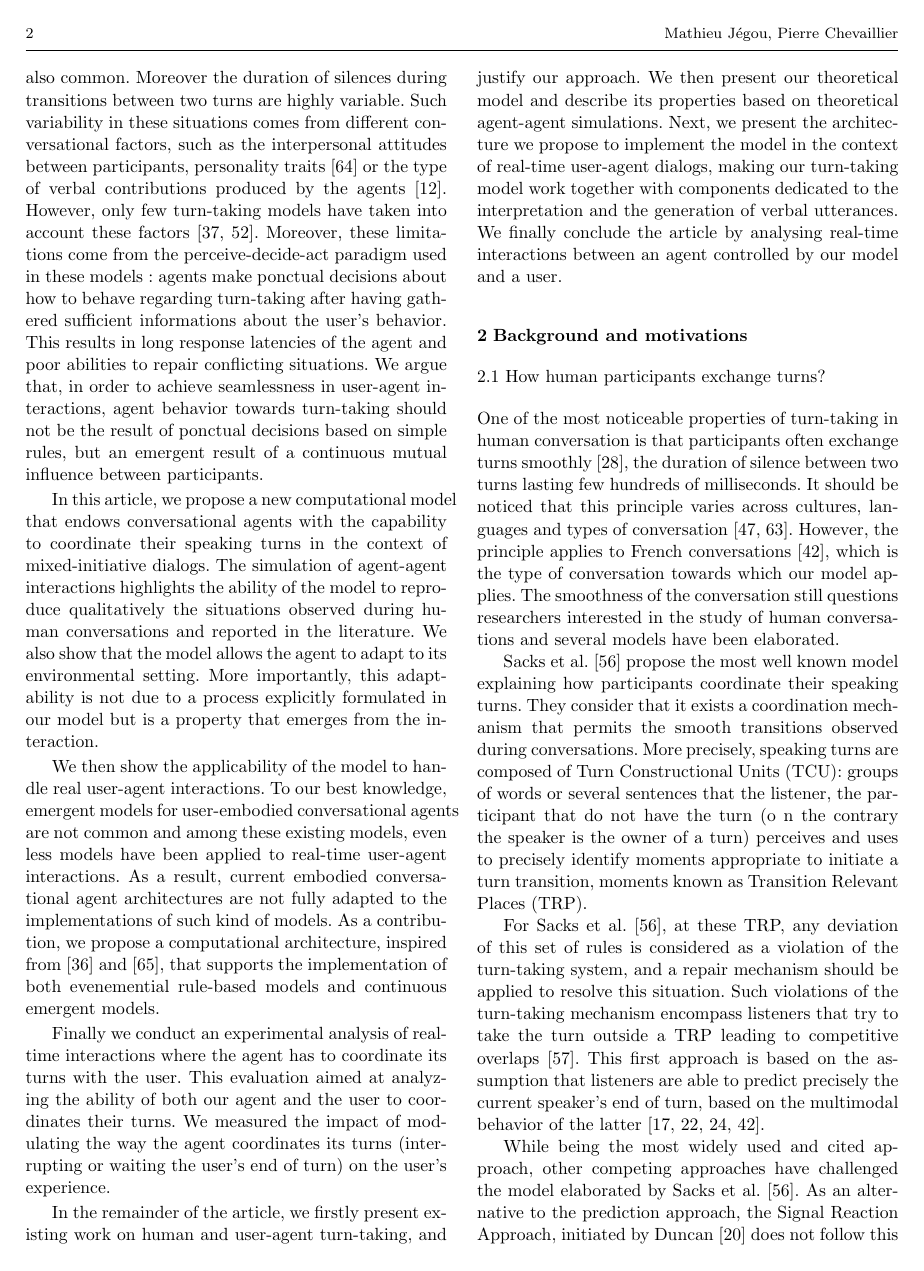
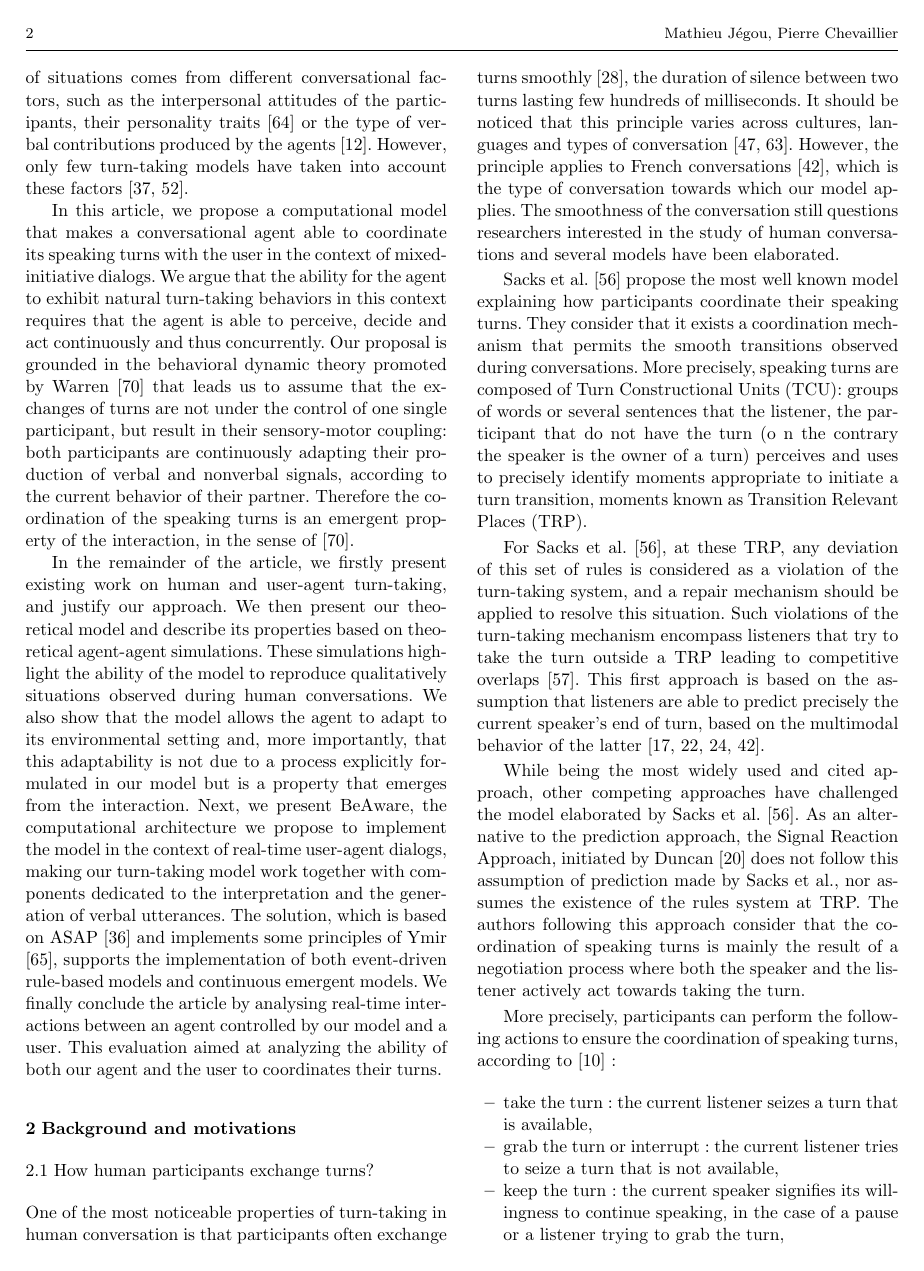
Before and after one commit to MaJeg/jmui, a LaTeX paper (jmui.tex, which reads intro_gene.tex): page 2 of 26 before the commit and page 2 of 25 after it. Compiled offline with pdfLaTeX.

Commit message:
intro et figures

```diff
--- a/intro_gene.tex
+++ b/intro_gene.tex
@@ -21,35 +26,31 @@
 
+Several authors have contributed to endow conversational agents with natural turn-taking behaviors \citep{thorisson_natural_2002,raux_optimizing_2012,jonsdottir_distributed_2013}. However, user-agent turn-taking is still non-natural, far from what can be observed in human conversations. Indeed, agent's decisions towards turn-taking are often controlled by simple rules: never speak at the same time the user is speaking, when the user barges in, stop speaking to let the user speak, and take the turn as soon as possible after the user's end of turn \citep{ter_maat_how_2010}. Real conversations are more complex: short speech overlaps are not so rare and conflictual situations, where both participants wants to have the floor at the same time are also common. Moreover the durations of silence between two turns are highly variable. This large variety of situations comes from different conversational factors, such as the interpersonal attitudes of the participants, their personality traits \citep{ter_maat_how_2010} or the type of verbal contributions produced by the agents \citep{cafaro_effects_2016}. However, only few turn-taking models have taken into account these factors \citep{lessmann_towards_2004,ravenet_conversational_2015}.
+%Moreover, these limitations come from the perceive-decide-act paradigm used in these models: agents make punctual decisions about how to behave regarding turn-taking after having gathered sufficient informations about the user's behavior. It results in long response latencies of the agent and poor abilities to repair conflicting situations.
 
-% Turn-taking dans les
+%We argue that, in order to achieve seamlessness in user-agent interactions, agent behavior towards turn-taking should not be the result of punctual decisions based on simple rules, but an emergent result of a continuous mutual influence between participants.
 
-% Deux à trois questions de recherche à caser :
-%	- Perception et réaction en continu aux actions de l'utilisateur
-%	- Habituellement, le comportement des agents est rule-based
+In this article, we propose a computational model that makes a conversational agent able to coordinate its speaking turns with the user in the context of mixed-initiative dialogs.
+We argue that the ability for the agent to exhibit natural turn-taking behaviors in this context requires that the agent is able to perceive, decide and act continuously and thus concurrently.
+Our proposal is grounded in the behavioral dynamic theory promoted by Warren \cite{warren_dynamics_2006} that leads us to assume that the exchanges of turns are not under the control of one single participant, but result in their sensory-motor coupling: both participants are continuously adapting their production of verbal and nonverbal signals, according to the current behavior of their partner. Therefore the coordination of the speaking turns is an emergent property of the interaction, in the sense of \cite{warren_dynamics_2006}.
 
-% Idée de perception-action en continu :
+%The simulation of agent-agent interactions highlights the ability of the model to reproduce qualitatively situations observed during human conversations and reported in the literature.
+%We also show that the model allows the agent to adapt to its environmental setting.
+%by presenting our model and describing its main properties form agent-agent simulations, we want to highlight the ability of our model to make emerge situations that reproduce qualitatively the situations we can observe in human conversations, and we will show that agents controlled by our model display properties of adaptability to the environmnental settings of the agent.
+%More importantly, this adaptability is not due to a process explicitly formulated in our model but is a property that emerges from the interaction.
 
+%We then show the applicability of the model to handle real user-agent interactions. To our best knowledge, emergent models for user-embodied conversational agents are not common and among these existing models, even less models have been applied to real-time user-agent interactions. As a result, current embodied conversational agent architectures are not fully adapted to the implementations of such kind of models.
+%As a contribution, we propose a computational architecture, named BeAware, inspired from \cite{kopp_architecture_2014} and \cite{thorisson_mind_1999}, that supports the implementation of both event-driven rule-based models and continuous emergent models.
 
-
-
-
-
-According to Cassell et al. \cite{cassell_embodiment_1999}, embodied conversational agents are graphical entities that are able to interact naturally with users by producing and interpreting natural spoken language, co-verbal and nonverbal signals such as prosody, gestures, facial expressions, gaze.
-To ensure the most natural interaction with the user, embodied conversational agents should be endowed with the ability to manage conversational functions such as turn-taking \citep{cassell_embodiment_1999}. Turn-taking refers to the ability of conversants to alternate turns speaking, such as, most of the time, only one participant speak \citep{sacks_simplest_1974}. Turn-taking encompass two major abilities, the ability to seamlessly exchange turns by correctly anticipating when the current speaker will finish its turn and the ability to repair conflicting situations where both participants try to have the turn at the same time \citep{thorisson_natural_2002}.
-Several authors have succeeded in endowing conversational agents with more and more natural turn-taking \citep{thorisson_natural_2002,raux_optimizing_2012,jonsdottir_distributed_2013}. However, user-agent turn-taking is still non-natural far from what is observed in human conversations. First, agent's decisions towards turn-taking is done by simple rules : never speak at the same time the user is speaking, when the user barges in, stop speaking to let the user speak, and take the turn as soon as possible after the user's end of turn \citep{ter_maat_how_2010}. Real conversations are more complex: speech overlaps are not so rare and conflictual situations, where both participants wants to have the floor at the same time are also common. Moreover the duration of silences during transitions between two turns are highly variable. Such variability in these situations comes from different conversational factors, such as the interpersonal attitudes between participants, personality traits \citep{ter_maat_how_2010} or the type of verbal contributions produced by the agents \citep{cafaro_effects_2016}. However, only few turn-taking models have taken into account these factors \citep{lessmann_towards_2004,ravenet_conversational_2015}.
-Moreover, these limitations come from the perceive-decide-act paradigm used in these models : agents make ponctual decisions about how to behave regarding turn-taking after having gathered sufficient informations about the user's behavior. This results in long response latencies of the agent and poor abilities to repair conflicting situations. We argue that, in order to achieve seamlessness in user-agent interactions, agent behavior towards turn-taking should not be the result of ponctual decisions based on simple rules, but an emergent result of a continuous mutual influence between participants.
-
-In this article, we propose a new computational model that endows conversational agents with the capability to coordinate their speaking turns in the context of mixed-initiative dialogs. The simulation of agent-agent interactions highlights the ability of the model to reproduce qualitatively the situations observed during human conversations and reported in the literature.
-We also show that the model allows the agent to adapt to its environmental setting.
-%by presenting our model and describing its main properties form agent-agent simulations, we want to highlight the ability of our model to make emerge situations that reproduce qualitatively the situations we can observe in human conversations, and we will show that agents controlled by our model display properties of adaptability to the environmnental settings of the agent.
-More importantly, this adaptability is not due to a process explicitly formulated in our model but is a property that emerges from the interaction.
-
-We then show the applicability of the model to handle real user-agent interactions. To our best knowledge, emergent models for user-embodied conversational agents are not common and among these existing models, even less models have been applied to real-time user-agent interactions. As a result, current embodied conversational agent architectures are not fully adapted to the implementations of such kind of models.
-As a contribution, we propose a computational architecture, inspired from \cite{kopp_architecture_2014} and \cite{thorisson_mind_1999}, that supports the implementation of both evenemential rule-based models and continuous emergent models.
-
-Finally we conduct an experimental analysis of real-time interactions where the agent has to coordinate its turns with the user. This evaluation aimed at analyzing the ability of both our agent and the user to coordinates their turns.
-We measured the impact of modulating the way the agent coordinates its turns (interrupting or waiting the user's end of turn) on the user's experience.
+%Finally we present the results of an experimental analysis of real-time interactions where the agent had to coordinate its turns with the user.
 %We present the results of an experimentation designed to assess
 % This encompass verifying
 %that our agent was able to reliably detect the behavior of the user and also to verify that users were able to reliably perceive the behavior of the agent, a prerequisite for the user being able to coordinate efficiently with the agent. We also measured the impact of modulating the way the agent coordinates its turns (interrupting or waiting the user's end of turn) on the user's experience.
 
-In the remainder of the article, we firstly present existing work on human and user-agent turn-taking, and justify our approach. We then present our theoretical model and describe its properties based on theoretical agent-agent simulations.  Next, we present the architecture we propose to implement the model in the context of real-time user-agent dialogs, making our turn-taking model work together with components dedicated to the interpretation and the generation of verbal utterances. We finally conclude the article by analysing real-time interactions between an agent controlled by our model and a user.
+In the remainder of the article, we firstly present existing work on human and user-agent turn-taking, and justify our approach.
+We then present our theoretical model and describe its properties based on theoretical agent-agent simulations. These simulations highlight the ability of the model to reproduce qualitatively situations observed during human conversations.
+We also show that the model allows the agent to adapt to its environmental setting and, more importantly, that this adaptability is not due to a process explicitly formulated in our model but is a property that emerges from the interaction.
+%by presenting our model and describing its main properties form agent-agent simulations, we want to highlight the ability of our model to make emerge situations that reproduce qualitatively the situations we can observe in human conversations, and we will show that agents controlled by our model display properties of adaptability to the environmnental settings of the agent.
+Next, we present BeAware, the computational architecture we propose to implement the model in the context of real-time user-agent dialogs, making our turn-taking model work together with components dedicated to the interpretation and the generation of verbal utterances. The solution, which is based on ASAP \cite{kopp_architecture_2014} and implements some principles of Ymir \cite{thorisson_mind_1999}, supports the implementation of both event-driven rule-based models and continuous emergent models.
+We finally conclude the article by analysing real-time interactions between an agent controlled by our model and a user.
+ This evaluation aimed at analyzing the ability of both our agent and the user to coordinates their turns.
+%We measured the impact of modulating the way the agent coordinates its turns (interrupting or waiting the user's end of turn) on the user's experience.
```
Also changed, not shown: implementation.tex (+2 -2 lines), jmui.tex (+3 -3 lines), model_properties.tex (+8 -7 lines), figure/acc_sc2_small.pdf (added), figure/acc_sc4.pdf (added), figure/acc_sc4_small.pdf (added), figure/smooth-transition_accumulation_small.pdf (added), intro_gene.tex (5 more changed lines).
